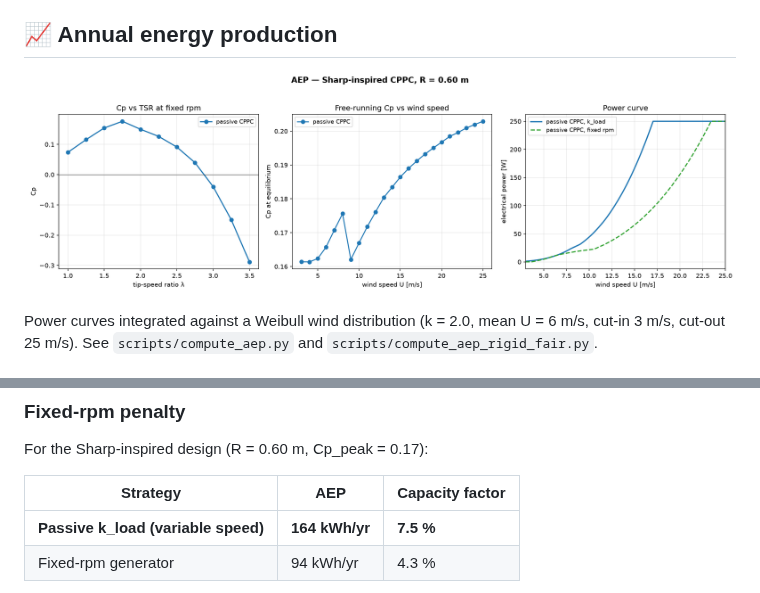
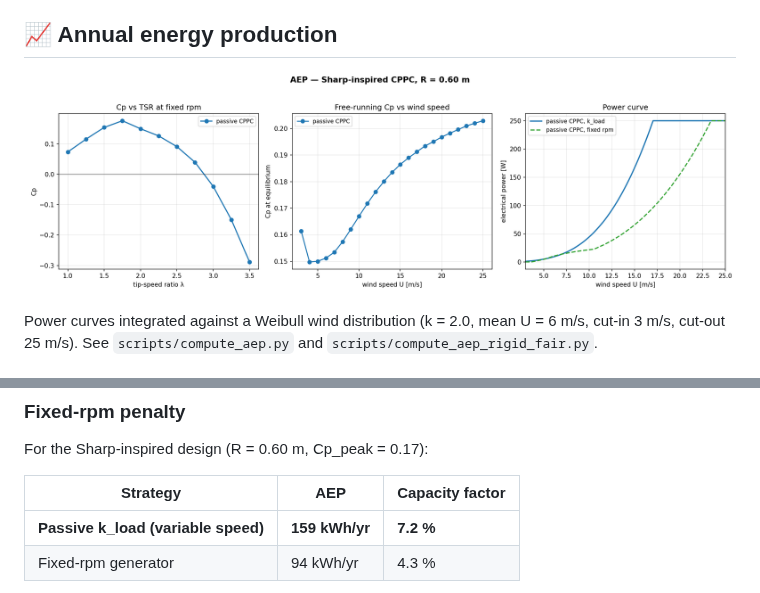
Before and after one commit to juroc58/sharp-vawt-lab, a Markdown page: README.md, 2 parts joined by grey strips. Drawn GitHub-style; pictures changed too: docs/aep.png.

```diff
--- a/README.md
+++ b/README.md
@@ -226,7 +226,7 @@ For the Sharp-inspired design (R = 0.60 m, Cp_peak = 0.17):
 <!-- BEGIN GENERATED: aep_steady -->
 | Strategy | AEP | Capacity factor |
 |---|---|---|
-| **Passive k_load (variable speed)** | **164 kWh/yr** | **7.5 %** |
+| **Passive k_load (variable speed)** | **159 kWh/yr** | **7.2 %** |
 | Fixed-rpm generator | 94 kWh/yr | 4.3 % |
 <!-- END GENERATED: aep_steady -->
 
```
Also changed, not shown: 2 other files.
